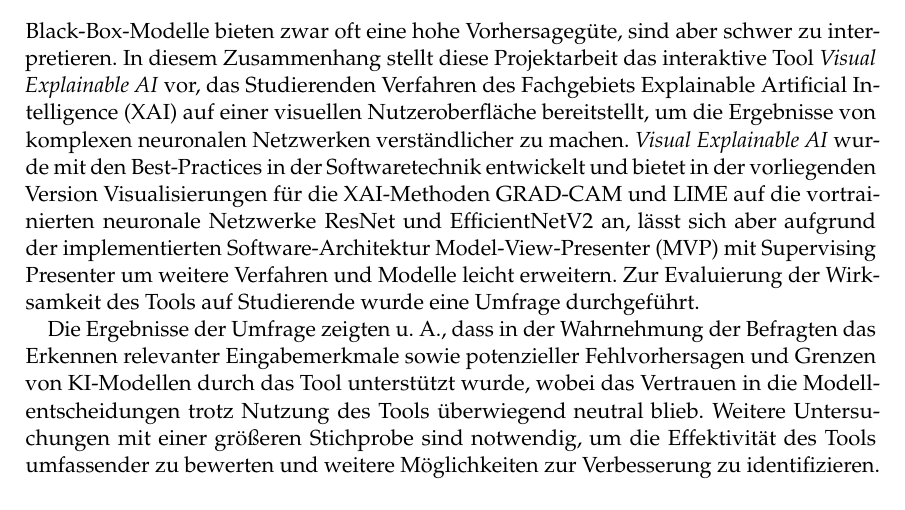
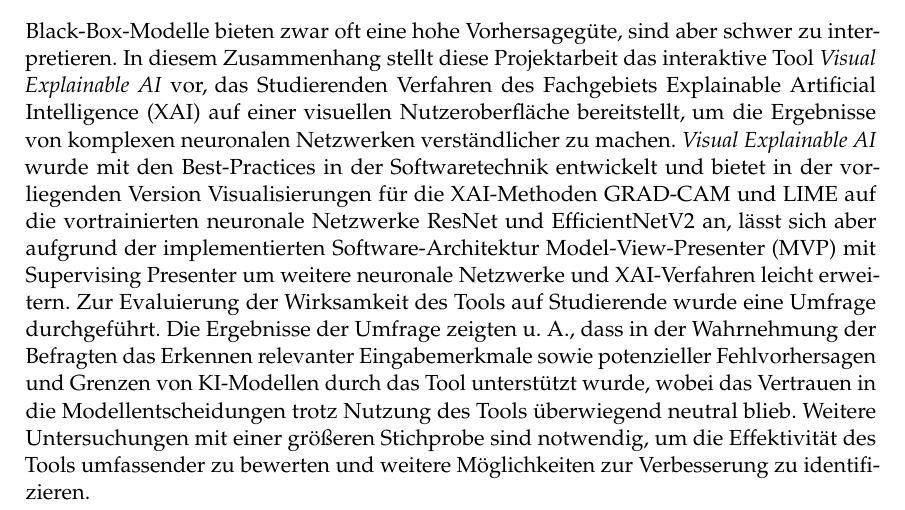
Before and after one commit to GermainGirndt/visual-explanaible-ai, a LaTeX thesis (documentation/ausarbeitung/htwsaar-i-mst-vorlage-2.25/htwsaar-i-mst-vorlage-2.25/htwsaar-i-mst-vorlage.tex, which reads documentation/ausarbeitung/htwsaar-i-mst-vorlage-2.25/htwsaar-i-mst-vorlage-2.25/FrontBackmatter/Abstract.tex): part of page 3 of 54, cut so that both start at the same text. Compiled offline with pdfLaTeX.

Commit message:
improve abstract

```diff
--- a/documentation/ausarbeitung/htwsaar-i-mst-vorlage-2.25/htwsaar-i-mst-vorlage-2.25/FrontBackmatter/Abstract.tex
+++ b/documentation/ausarbeitung/htwsaar-i-mst-vorlage-2.25/htwsaar-i-mst-vorlage-2.25/FrontBackmatter/Abstract.tex
@@ -6,8 +6,7 @@
 
 Black-Box-Modelle bieten zwar oft eine hohe Vorhersagegüte, sind aber schwer zu interpretieren.
 In diesem Zusammenhang stellt diese Projektarbeit das interaktive Tool \textit{Visual Explainable AI} vor, das Studierenden Verfahren des Fachgebiets Explainable Artificial Intelligence (XAI) auf einer visuellen Nutzeroberfläche bereitstellt, um die Ergebnisse von komplexen neuronalen Netzwerken verständlicher zu machen.
-\textit{Visual Explainable AI} wurde mit den Best-Practices in der Softwaretechnik entwickelt und bietet in der vorliegenden Version Visualisierungen für die XAI-Methoden GRAD-CAM und LIME auf die vortrainierten neuronale Netzwerke ResNet und EfficientNetV2 an, lässt sich aber aufgrund der implementierten Software-Architektur Model-View-Presenter (MVP) mit Supervising Presenter um weitere Verfahren und Modelle leicht erweitern.
+\textit{Visual Explainable AI} wurde mit den Best-Practices in der Softwaretechnik entwickelt und bietet in der vorliegenden Version Visualisierungen für die XAI-Methoden GRAD-CAM und LIME auf die vortrainierten neuronale Netzwerke ResNet und EfficientNetV2 an, lässt sich aber aufgrund der implementierten Software-Architektur Model-View-Presenter (MVP) mit Supervising Presenter um weitere neuronale Netzwerke und XAI-Verfahren leicht erweitern.
 Zur Evaluierung der Wirksamkeit des Tools auf Studierende wurde eine Umfrage durchgeführt.
-
 Die Ergebnisse der Umfrage zeigten u. A., dass in der Wahrnehmung der Befragten das Erkennen relevanter Eingabemerkmale sowie potenzieller Fehlvorhersagen und Grenzen von KI-Modellen durch das Tool unterstützt wurde, wobei das Vertrauen in die Modellentscheidungen trotz Nutzung des Tools überwiegend neutral blieb.
 Weitere Untersuchungen mit einer größeren Stichprobe sind notwendig, um die Effektivität des Tools umfassender zu bewerten und weitere Möglichkeiten zur Verbesserung zu identifizieren.
```
